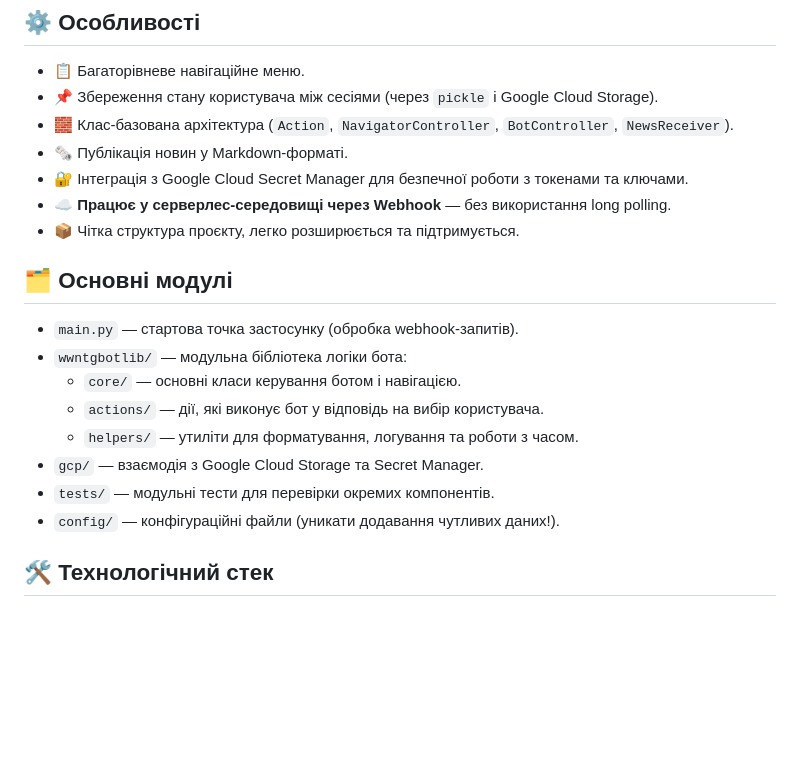
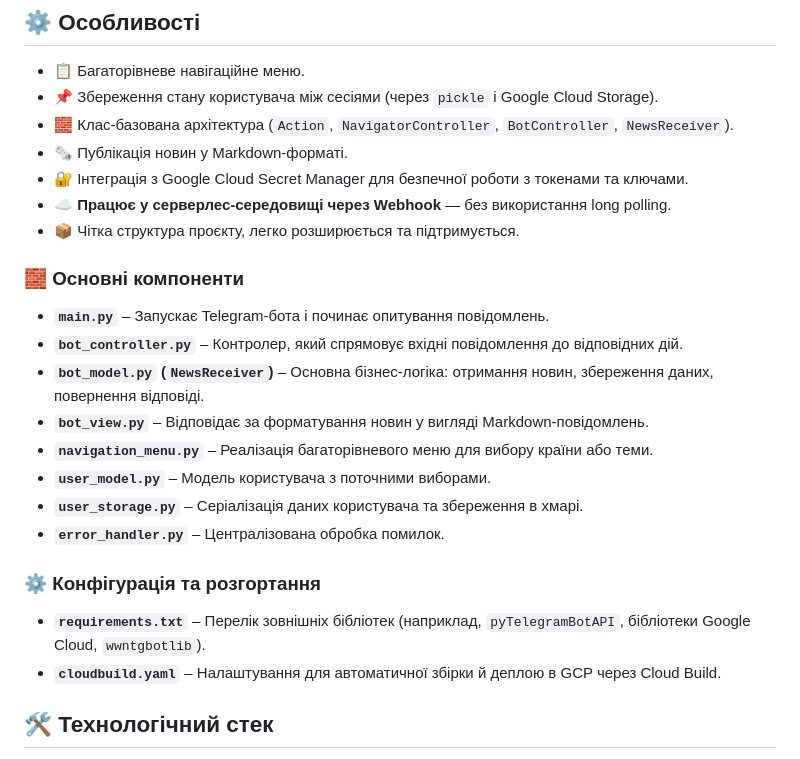
Before and after one commit to coolrich/WorldWideNewsTelegramBot, a Markdown page: README.md, the part around the change. GitHub-like rendering; blank space fills up the shorter version.

```diff
--- a/README.md
+++ b/README.md
@@ -22,16 +22,23 @@
 - ☁️ **Працює у серверлес-середовищі через Webhook** — без використання long polling.
 - 📦 Чітка структура проєкту, легко розширюється та підтримується.
 
-## 🗂️ Основні модулі
 
-- `main.py` — стартова точка застосунку (обробка webhook-запитів).
-- `wwntgbotlib/` — модульна бібліотека логіки бота:
-  - `core/` — основні класи керування ботом і навігацією.
-  - `actions/` — дії, які виконує бот у відповідь на вибір користувача.
-  - `helpers/` — утиліти для форматування, логування та роботи з часом.
-- `gcp/` — взаємодія з Google Cloud Storage та Secret Manager.
-- `tests/` — модульні тести для перевірки окремих компонентів.
-- `config/` — конфігураційні файли (уникати додавання чутливих даних!).
+### 🧱 Основні компоненти
+
+- **`main.py`** – Запускає Telegram-бота і починає опитування повідомлень.
+- **`bot_controller.py`** – Контролер, який спрямовує вхідні повідомлення до відповідних дій.
+- **`bot_model.py` (`NewsReceiver`)** – Основна бізнес-логіка: отримання новин, збереження даних, повернення відповіді.
+- **`bot_view.py`** – Відповідає за форматування новин у вигляді Markdown-повідомлень.
+- **`navigation_menu.py`** – Реалізація багаторівневого меню для вибору країни або теми.
+- **`user_model.py`** – Модель користувача з поточними виборами.
+- **`user_storage.py`** – Серіалізація даних користувача та збереження в хмарі.
+- **`error_handler.py`** – Централізована обробка помилок.
+
+### ⚙️ Конфігурація та розгортання
+
+- **`requirements.txt`** – Перелік зовнішніх бібліотек (наприклад, `pyTelegramBotAPI`, бібліотеки Google Cloud, `wwntgbotlib`).
+- **`cloudbuild.yaml`** – Налаштування для автоматичної збірки й деплою в GCP через Cloud Build.
+
 
 ## 🛠️ Технологічний стек
 
```
